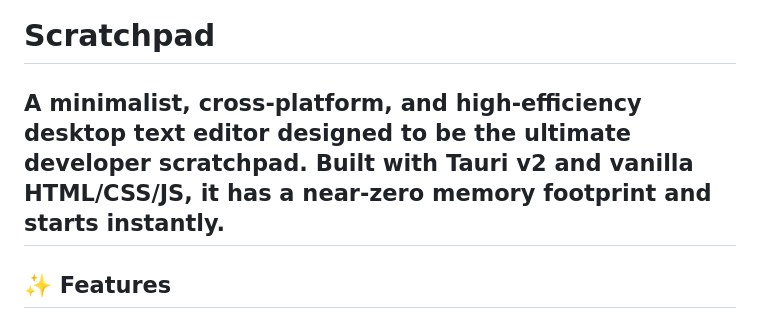
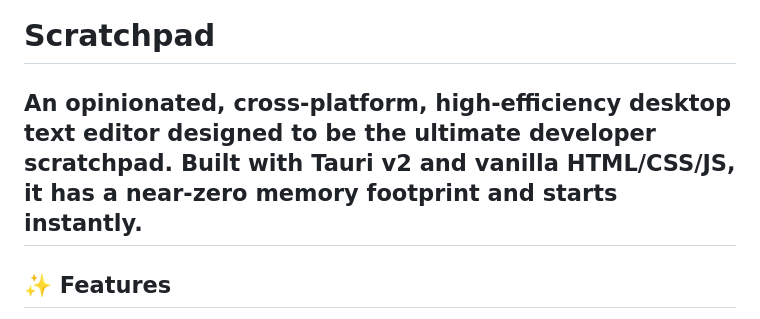
Before and after one commit to crims0n/scratchpad, a Markdown page: README.md, the part around the change. Drawn GitHub-style.

Commit message:
Update description to be more opinionated

```diff
--- a/README.md
+++ b/README.md
@@ -1,6 +1,6 @@
 # Scratchpad
 
-A minimalist, cross-platform, and high-efficiency desktop text editor designed to be the ultimate developer scratchpad. Built with **Tauri v2** and vanilla HTML/CSS/JS, it has a near-zero memory footprint and starts instantly.
+An opinionated, cross-platform, high-efficiency desktop text editor designed to be the ultimate developer scratchpad. Built with **Tauri v2** and vanilla HTML/CSS/JS, it has a near-zero memory footprint and starts instantly.
 ---
 
 ## ✨ Features
```
